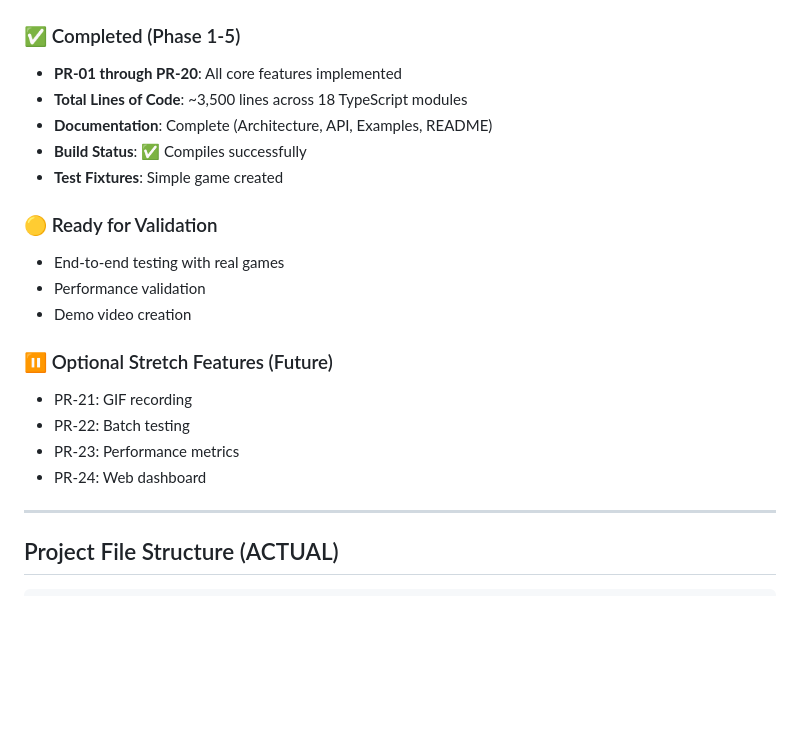
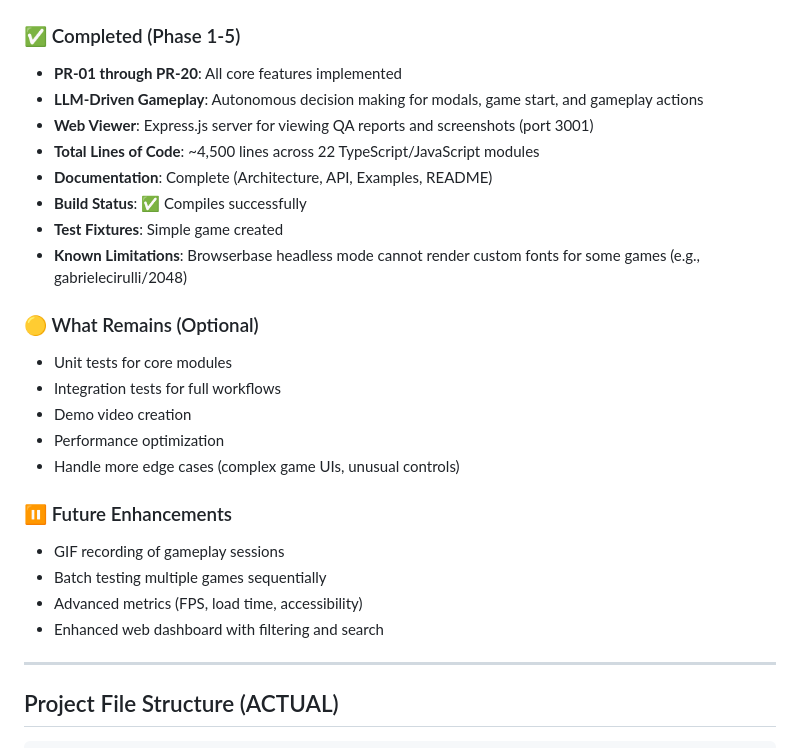
Before and after one commit to karinje/dreamup, a Markdown page: docs/dreamup_tasks.md, the part around the change. GitHub-like rendering; blank space fills up the shorter version.

Commit message:
Update tasks: document completed features and remaining work

```diff
--- a/docs/dreamup_tasks.md
+++ b/docs/dreamup_tasks.md
@@ -12,21 +12,26 @@
 
 ### ✅ Completed (Phase 1-5)
 - **PR-01 through PR-20**: All core features implemented
-- **Total Lines of Code**: ~3,500 lines across 18 TypeScript modules
+- **LLM-Driven Gameplay**: Autonomous decision making for modals, game start, and gameplay actions
+- **Web Viewer**: Express.js server for viewing QA reports and screenshots (port 3001)
+- **Total Lines of Code**: ~4,500 lines across 22 TypeScript/JavaScript modules
 - **Documentation**: Complete (Architecture, API, Examples, README)
 - **Build Status**: ✅ Compiles successfully
 - **Test Fixtures**: Simple game created
+- **Known Limitations**: Browserbase headless mode cannot render custom fonts for some games (e.g., gabrielecirulli/2048)
 
-### 🟡 Ready for Validation
-- End-to-end testing with real games
-- Performance validation
+### 🟡 What Remains (Optional)
+- Unit tests for core modules
+- Integration tests for full workflows
 - Demo video creation
+- Performance optimization
+- Handle more edge cases (complex game UIs, unusual controls)
 
-### ⏸️ Optional Stretch Features (Future)
-- PR-21: GIF recording
-- PR-22: Batch testing
-- PR-23: Performance metrics
-- PR-24: Web dashboard
+### ⏸️ Future Enhancements
+- GIF recording of gameplay sessions
+- Batch testing multiple games sequentially
+- Advanced metrics (FPS, load time, accessibility)
+- Enhanced web dashboard with filtering and search
 
 ---
 
```
